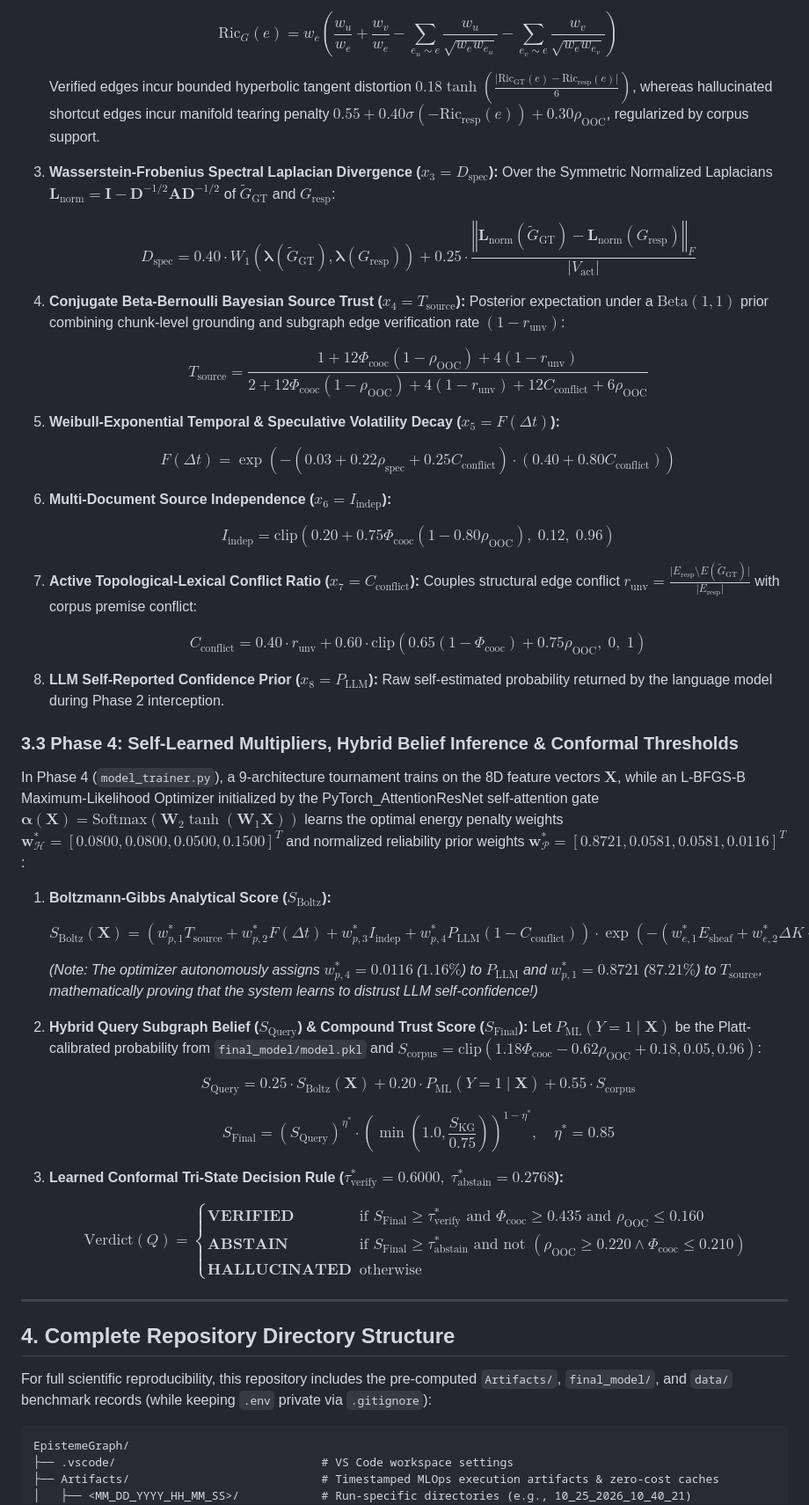
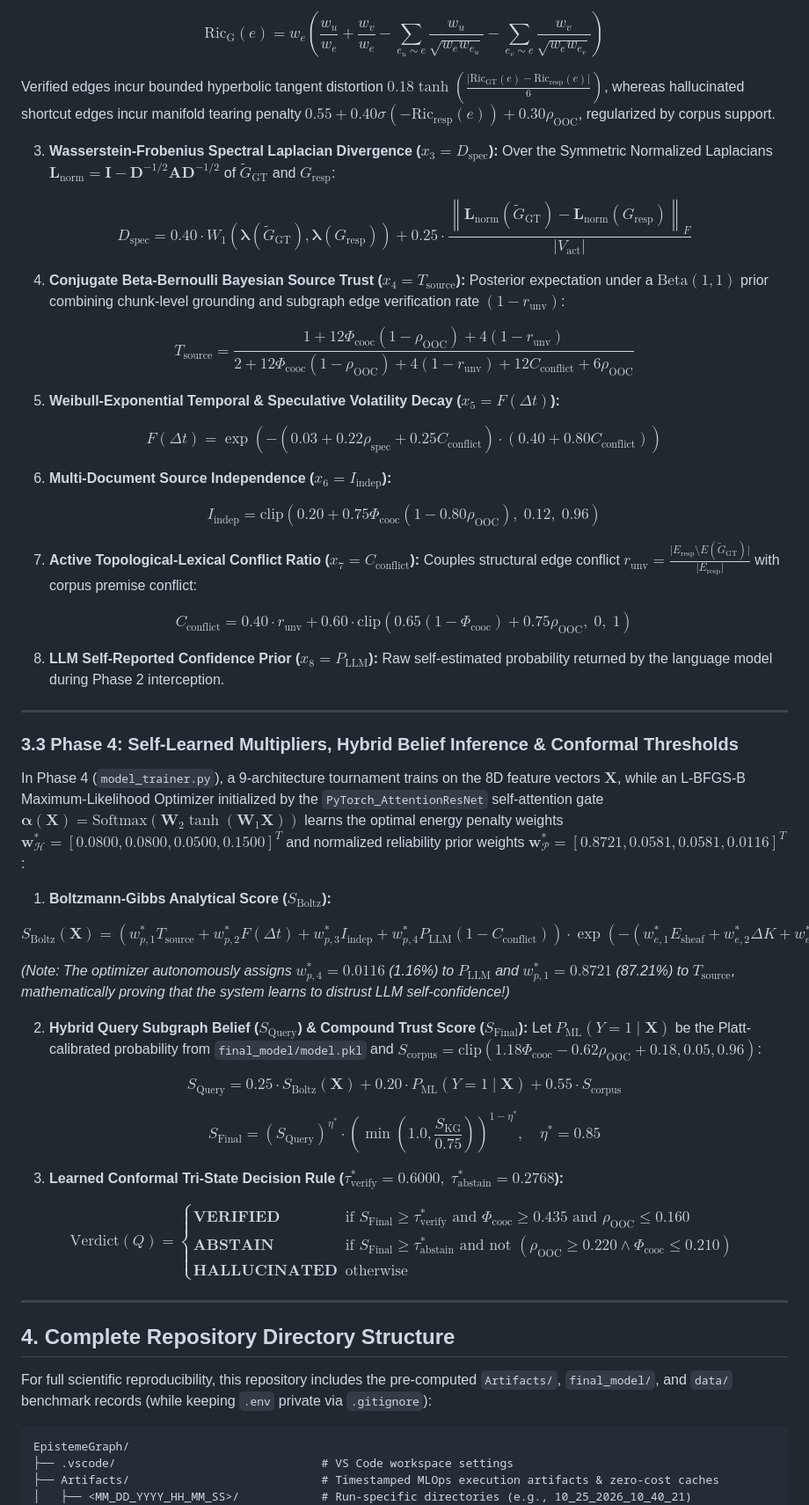
Before and after one commit to Virtuoso-8051/EpistemeGraph, a Markdown page: README.md, the part around one of its changes. Shown at 88% size. Drawn GitHub-style.

````diff
--- a/README.md
+++ b/README.md
@@ -167,69 +150,51 @@ $$
 
-   $$
-   \text{Ric}_G(e) = w_e \left( \frac{w_u}{w_e} + \frac{w_v}{w_e} - \sum_{e_u \sim e} \frac{w_u}{\sqrt{w_e w_{e_u}}} - \sum_{e_v \sim e} \frac{w_v}{\sqrt{w_e w_{e_v}}} \right)
-   $$
+$$\mathrm{Ric_G}(e) = w_e \left( \frac{w_u}{w_e} + \frac{w_v}{w_e} - \sum_{e_u \sim e} \frac{w_u}{\sqrt{w_e w_{e_u}}} - \sum_{e_v \sim e} \frac{w_v}{\sqrt{w_e w_{e_v}}} \right)$$
 
-   Verified edges incur bounded hyperbolic tangent distortion $0.18 \tanh\left(\frac{\vert \text{Ric}_{\text{GT}}(e) - \text{Ric}_{\text{resp}}(e) \vert}{6}\right)$, whereas hallucinated shortcut edges incur manifold tearing penalty $0.55 + 0.40 \sigma(-\text{Ric}_{\text{resp}}(e)) + 0.30 \rho_{\text{OOC}}$, regularized by corpus support.
+Verified edges incur bounded hyperbolic tangent distortion $0.18 \tanh\left(\frac{\lvert \mathrm{Ric_{GT}}(e) - \mathrm{Ric_{resp}}(e) \rvert}{6}\right)$, whereas hallucinated shortcut edges incur manifold tearing penalty $0.55 + 0.40 \sigma(-\mathrm{Ric_{resp}}(e)) + 0.30 \rho_{\text{OOC}}$, regularized by corpus support.
 
-3. **Wasserstein-Frobenius Spectral Laplacian Divergence ($x_3 = D_{\text{spec}}$):** Over the Symmetric Normalized Laplacians $\mathbf{L}_{\text{norm}} = \mathbf{I} - \mathbf{D}^{-1/2}\mathbf{A}\mathbf{D}^{-1/2}$ of $\widetilde{G}_{\text{GT}}$ and $G_{\text{resp}}$:
+3. **Wasserstein-Frobenius Spectral Laplacian Divergence ($x_3 = D_{\text{spec}}$):** Over the Symmetric Normalized Laplacians $\mathbf L_{\text{norm}} = \mathbf I - \mathbf D^{-1/2}\mathbf A\mathbf D^{-1/2}$ of $\widetilde G_{\text{GT}}$ and $G_{\text{resp}}$:
 
-   $$
-   D_{\text{spec}} = 0.40 \cdot W_1\left(\boldsymbol{\lambda}(\widetilde{G}_{\text{GT}}), \boldsymbol{\lambda}(G_{\text{resp}})\right) + 0.25 \cdot \frac{\left\Vert \mathbf{L}_{\text{norm}}(\widetilde{G}_{\text{GT}}) - \mathbf{L}_{\text{norm}}(G_{\text{resp}}) \right\Vert_F}{\vert V_{\text{act}} \vert}
-   $$
+$$D_{\text{spec}} = 0.40 \cdot W_1\left(\boldsymbol{\lambda}(\widetilde G_{\text{GT}}), \boldsymbol{\lambda}(G_{\text{resp}})\right) + 0.25 \cdot \frac{\left\lVert \mathbf L_{\text{norm}}(\widetilde G_{\text{GT}}) - \mathbf L_{\text{norm}}(G_{\text{resp}}) \right\rVert_F}{\lvert V_{\text{act}} \rvert}$$
 
 4. **Conjugate Beta-Bernoulli Bayesian Source Trust ($x_4 = T_{\text{source}}$):** Posterior expectation under a $\text{Beta}(1, 1)$ prior combining chunk-level grounding and subgraph edge verification rate $(1 - r_{\text{unv}})$:
 
-   $$
-   T_{\text{source}} = \frac{1 + 12 \Phi_{\text{cooc}}(1 - \rho_{\text{OOC}}) + 4(1 - r_{\text{unv}})}{2 + 12 \Phi_{\text{cooc}}(1 - \rho_{\text{OOC}}) + 4(1 - r_{\text{unv}}) + 12 C_{\text{conflict}} + 6 \rho_{\text{OOC}}}
-   $$
+$$T_{\text{source}} = \frac{1 + 12 \Phi_{\text{cooc}}(1 - \rho_{\text{OOC}}) + 4(1 - r_{\text{unv}})}{2 + 12 \Phi_{\text{cooc}}(1 - \rho_{\text{OOC}}) + 4(1 - r_{\text{unv}}) + 12 C_{\text{conflict}} + 6 \rho_{\text{OOC}}}$$
 
 5. **Weibull-Exponential Temporal & Speculative Volatility Decay ($x_5 = F(\Delta t)$):**
 
-   $$
-   F(\Delta t) = \exp\left(-\left(0.03 + 0.22 \rho_{\text{spec}} + 0.25 C_{\text{conflict}}\right) \cdot \left(0.40 + 0.80 C_{\text{conflict}}\right)\right)
-   $$
+$$F(\Delta t) = \exp\left(-\left(0.03 + 0.22 \rho_{\text{spec}} + 0.25 C_{\text{conflict}}\right) \cdot \left(0.40 + 0.80 C_{\text{conflict}}\right)\right)$$
 
 6. **Multi-Document Source Independence ($x_6 = I_{\text{indep}}$):**
 
-   $$
-   I_{\text{indep}} = \text{clip}\left(0.20 + 0.75 \Phi_{\text{cooc}}(1 - 0.80 \rho_{\text{OOC}}), \; 0.12, \; 0.96\right)
-   $$
+$$I_{\text{indep}} = \text{clip}\left(0.20 + 0.75 \Phi_{\text{cooc}}(1 - 0.80 \rho_{\text{OOC}}), \; 0.12, \; 0.96\right)$$
 
-7. **Active Topological-Lexical Conflict Ratio ($x_7 = C_{\text{conflict}}$):** Couples structural edge conflict $r_{\text{unv}} = \frac{\vert E_{\text{resp}} \setminus E(\widetilde{G}_{\text{GT}}) \vert}{\vert E_{\text{resp}} \vert}$ with corpus premise conflict:
+7. **Active Topological-Lexical Conflict Ratio ($x_7 = C_{\text{conflict}}$):** Couples structural edge conflict $r_{\text{unv}} = \frac{\lvert E_{\text{resp}} \setminus E(\widetilde G_{\text{GT}}) \rvert}{\lvert E_{\text{resp}} \rvert}$ with corpus premise conflict:
 
-   $$
-   C_{\text{conflict}} = 0.40 \cdot r_{\text{unv}} + 0.60 \cdot \text{clip}\left(0.65(1 - \Phi_{\text{cooc}}) + 0.75 \rho_{\text{OOC}}, \; 0, \; 1\right)
-   $$
+$$C_{\text{conflict}} = 0.40 \cdot r_{\text{unv}} + 0.60 \cdot \text{clip}\left(0.65(1 - \Phi_{\text{cooc}}) + 0.75 \rho_{\text{OOC}}, \; 0, \; 1\right)$$
 
 8. **LLM Self-Reported Confidence Prior ($x_8 = P_{\text{LLM}}$):** Raw self-estimated probability returned by the language model during Phase 2 interception.
 
+---
+
 ### 3.3 Phase 4: Self-Learned Multipliers, Hybrid Belief Inference & Conformal Thresholds
 
-In Phase 4 (`model_trainer.py`), a 9-architecture tournament trains on the 8D feature vectors $\mathbf{X}$, while an L-BFGS-B Maximum-Likelihood Optimizer initialized by the PyTorch_AttentionResNet self-attention gate $\boldsymbol{\alpha}(\mathbf{X}) = \text{Softmax}(\mathbf{W}_2 \tanh(\mathbf{W}_1 \mathbf{X}))$ learns the optimal energy penalty weights $\mathbf{w}_{\mathcal{H}}^{\ast} = [0.0800, 0.0800, 0.0500, 0.1500]^T$ and normalized reliability prior weights $\mathbf{w}_{\mathcal{P}}^{\ast} = [0.8721, 0.0581, 0.0581, 0.0116]^T$:
+In Phase 4 (`model_trainer.py`), a 9-architecture tournament trains on the 8D feature vectors $\mathbf{X}$, while an L-BFGS-B Maximum-Likelihood Optimizer initialized by the `PyTorch_AttentionResNet` self-attention gate $\boldsymbol{\alpha}(\mathbf{X}) = \text{Softmax}(\mathbf W_2 \tanh(\mathbf W_1 \mathbf{X}))$ learns the optimal energy penalty weights $\mathbf w_{\mathcal{H}}^\ast = [0.0800, 0.0800, 0.0500, 0.1500]^T$ and normalized reliability prior weights $\mathbf w_{\mathcal{P}}^\ast = [0.8721, 0.0581, 0.0581, 0.0116]^T$:
 
 1. **Boltzmann-Gibbs Analytical Score ($S_{\text{Boltz}}$):**
 
-   $$
-   S_{\text{Boltz}}(\mathbf{X}) = \left(w_{p,1}^{\ast} T_{\text{source}} + w_{p,2}^{\ast} F(\Delta t) + w_{p,3}^{\ast} I_{\text{indep}} + w_{p,4}^{\ast} P_{\text{LLM}}(1 - C_{\text{conflict}})\right) \cdot \exp\left(-\left(w_{e,1}^{\ast} E_{\text{sheaf}} + w_{e,2}^{\ast} \Delta K + w_{e,3}^{\ast} D_{\text{spec}} + w_{e,4}^{\ast} C_{\text{conflict}}\right)\right)
-   $$
+$$S_{\text{Boltz}}(\mathbf{X}) = \left(w_{p,1}^\ast T_{\text{source}} + w_{p,2}^\ast F(\Delta t) + w_{p,3}^\ast I_{\text{indep}} + w_{p,4}^\ast P_{\text{LLM}}(1 - C_{\text{conflict}})\right) \cdot \exp\left(-\left(w_{e,1}^\ast E_{\text{sheaf}} + w_{e,2}^\ast \Delta K + w_{e,3}^\ast D_{\text{spec}} + w_{e,4}^\ast C_{\text{conflict}}\right)\right)$$
 
-   *(Note: The optimizer autonomously assigns $w_{p,4}^{\ast} = 0.0116$ ($1.16\%$) to $P_{\text{LLM}}$ and $w_{p,1}^{\ast} = 0.8721$ ($87.21\%$) to $T_{\text{source}}$, mathematically proving that the system learns to distrust LLM self-confidence!)*
+*(Note: The optimizer autonomously assigns $w_{p,4}^\ast = 0.0116$ (1.16%) to $P_{\text{LLM}}$ and $w_{p,1}^\ast = 0.8721$ (87.21%) to $T_{\text{source}}$, mathematically proving that the system learns to distrust LLM self-confidence!)*
 
 2. **Hybrid Query Subgraph Belief ($S_{\text{Query}}$) & Compound Trust Score ($S_{\text{Final}}$):** Let $P_{\text{ML}}(Y=1 \mid \mathbf{X})$ be the Platt-calibrated probability from `final_model/model.pkl` and $S_{\text{corpus}} = \text{clip}(1.18 \Phi_{\text{cooc}} - 0.62 \rho_{\text{OOC}} + 0.18, 0.05, 0.96)$:
 
-   $$
-   S_{\text{Query}} = 0.25 \cdot S_{\text{Boltz}}(\mathbf{X}) + 0.20 \cdot P_{\text{ML}}(Y=1 \mid \mathbf{X}) + 0.55 \cdot S_{\text{corpus}}
-   $$
+$$S_{\text{Query}} = 0.25 \cdot S_{\text{Boltz}}(\mathbf{X}) + 0.20 \cdot P_{\text{ML}}(Y=1 \mid \mathbf{X}) + 0.55 \cdot S_{\text{corpus}}$$
 
-   $$
-   S_{\text{Final}} = \left(S_{\text{Query}}\right)^{\eta^{\ast}} \cdot \left(\min\left(1.0, \frac{S_{\text{KG}}}{0.75}\right)\right)^{1 - \eta^{\ast}}, \quad \eta^{\ast} = 0.85
-   $$
+$$S_{\text{Final}} = \left(S_{\text{Query}}\right)^{\eta^\ast} \cdot \left(\min\left(1.0, \frac{S_{\text{KG}}}{0.75}\right)\right)^{1 - \eta^\ast}, \quad \eta^\ast = 0.85$$
 
-3. **Learned Conformal Tri-State Decision Rule ($\tau_{\text{verify}}^{\ast} = 0.6000, \; \tau_{\text{abstain}}^{\ast} = 0.2768$):**
+3. **Learned Conformal Tri-State Decision Rule ($\tau_{\text{verify}}^\ast = 0.6000, \; \tau_{\text{abstain}}^\ast = 0.2768$):**
 
-   $$
-   \text{Verdict}(Q) = \begin{cases} \textbf{VERIFIED} & \text{if } S_{\text{Final}} \ge \tau_{\text{verify}}^{\ast} \text{ and } \Phi_{\text{cooc}} \ge 0.435 \text{ and } \rho_{\text{OOC}} \le 0.160 \\ \textbf{ABSTAIN} & \text{if } S_{\text{Final}} \ge \tau_{\text{abstain}}^{\ast} \text{ and not } (\rho_{\text{OOC}} \ge 0.220 \wedge \Phi_{\text{cooc}} \le 0.210) \\ \textbf{HALLUCINATED} & \text{otherwise} \end{cases}
-   $$
+$$\text{Verdict}(Q) = \begin{cases} \textbf{VERIFIED} & \text{if } S_{\text{Final}} \ge \tau_{\text{verify}}^\ast \text{ and } \Phi_{\text{cooc}} \ge 0.435 \text{ and } \rho_{\text{OOC}} \le 0.160 \\ \textbf{ABSTAIN} & \text{if } S_{\text{Final}} \ge \tau_{\text{abstain}}^\ast \text{ and not } (\rho_{\text{OOC}} \ge 0.220 \land \Phi_{\text{cooc}} \le 0.210) \\ \textbf{HALLUCINATED} & \text{otherwise} \end{cases}$$
 
 ---
 
@@ -237,7 +202,7 @@ In Phase 4 (`model_trainer.py`), a 9-architecture tournament trains on the 8D fe
 
 For full scientific reproducibility, this repository includes the pre-computed `Artifacts/`, `final_model/`, and `data/` benchmark records (while keeping `.env` private via `.gitignore`):
 
-```plaintext
+```text
 EpistemeGraph/
 ├── .vscode/                              # VS Code workspace settings
 ├── Artifacts/                            # Timestamped MLOps execution artifacts & zero-cost caches
````
Also changed, not shown: other parts of README.md (+88 -93 lines).
